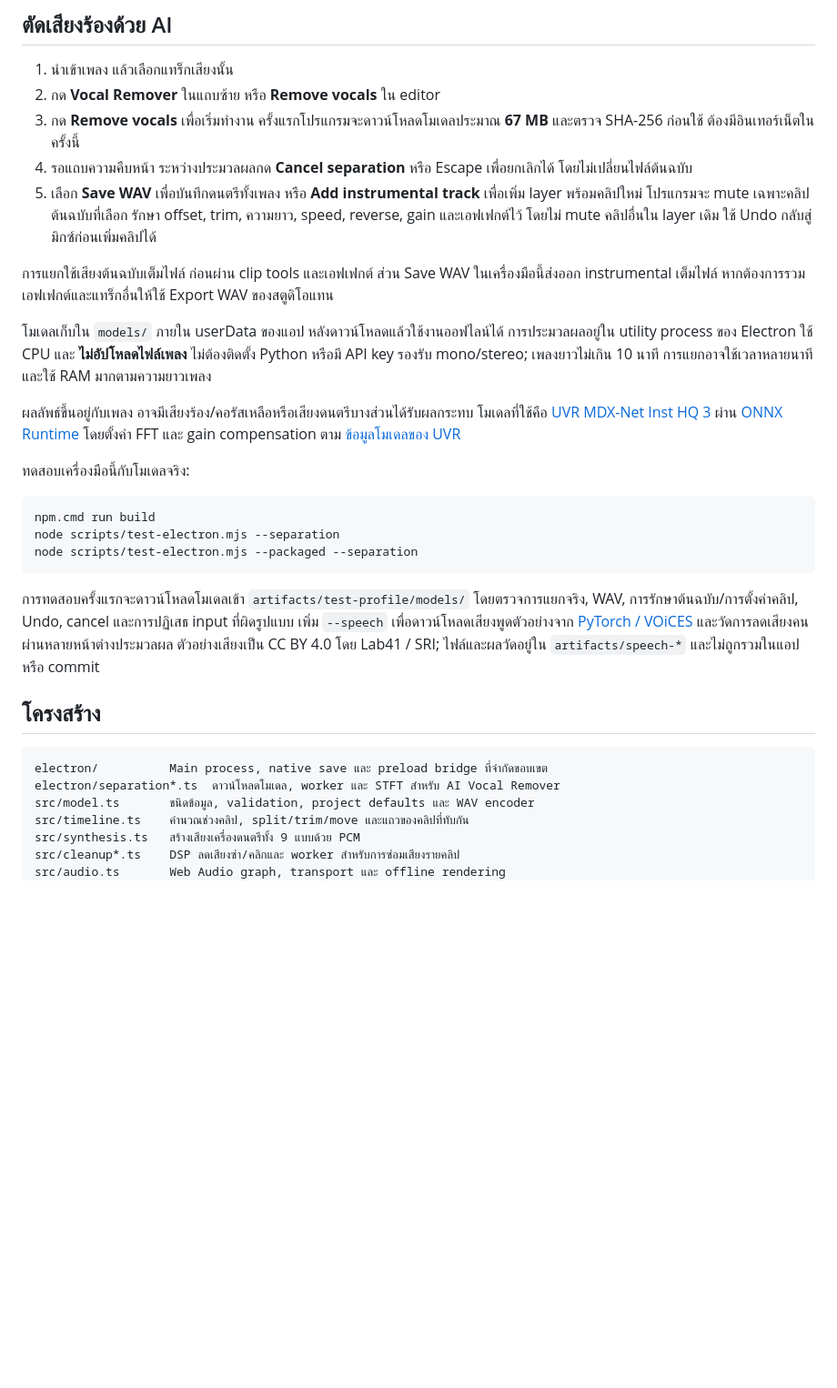
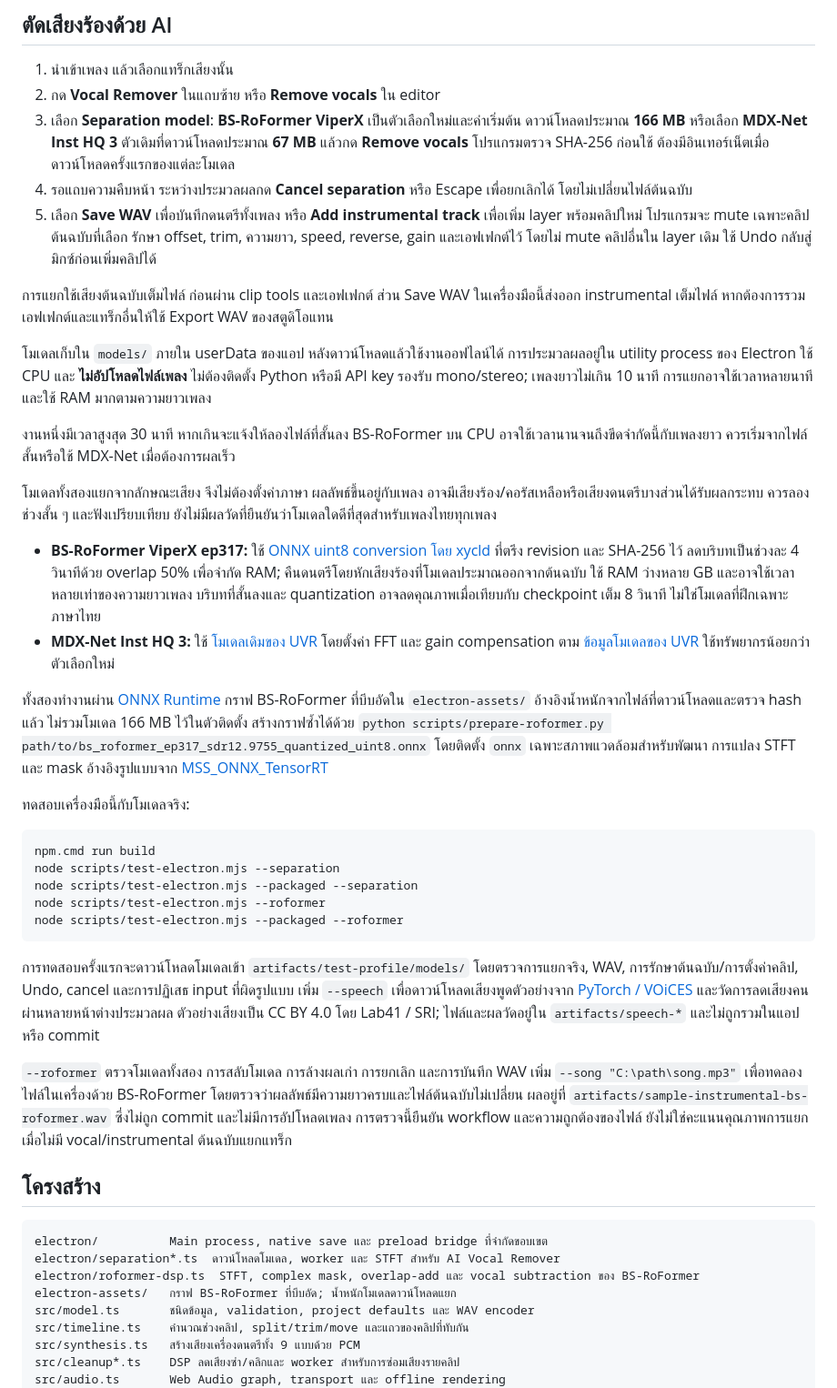
Before and after one commit to Vixort/Lemix-Studio, a Markdown page: README.md, the part around one of its changes. Shown at 91% size. Rendered like a GitHub page; blank space fills up the shorter version.

Commit message:
docs(vocals): document model downloads, CPU limits and song verification

````diff
--- a/README.md
+++ b/README.md
@@ -133,7 +133,7 @@ Smoke test แสดงหน้าต่างชั่วครู่เพื
 
 1. นำเข้าเพลง แล้วเลือกแทร็กเสียงนั้น
 2. กด **Vocal Remover** ในแถบซ้าย หรือ **Remove vocals** ใน editor
-3. กด **Remove vocals** เพื่อเริ่มทำงาน ครั้งแรกโปรแกรมจะดาวน์โหลดโมเดลประมาณ **67 MB** และตรวจ SHA-256 ก่อนใช้ ต้องมีอินเทอร์เน็ตในครั้งนี้
+3. เลือก **Separation model**: **BS-RoFormer ViperX** เป็นตัวเลือกใหม่และค่าเริ่มต้น ดาวน์โหลดประมาณ **166 MB** หรือเลือก **MDX-Net Inst HQ 3** ตัวเดิมที่ดาวน์โหลดประมาณ **67 MB** แล้วกด **Remove vocals** โปรแกรมตรวจ SHA-256 ก่อนใช้ ต้องมีอินเทอร์เน็ตเมื่อดาวน์โหลดครั้งแรกของแต่ละโมเดล
 4. รอแถบความคืบหน้า ระหว่างประมวลผลกด **Cancel separation** หรือ Escape เพื่อยกเลิกได้ โดยไม่เปลี่ยนไฟล์ต้นฉบับ
 5. เลือก **Save WAV** เพื่อบันทึกดนตรีทั้งเพลง หรือ **Add instrumental track** เพื่อเพิ่ม layer พร้อมคลิปใหม่ โปรแกรมจะ mute เฉพาะคลิปต้นฉบับที่เลือก รักษา offset, trim, ความยาว, speed, reverse, gain และเอฟเฟกต์ไว้ โดยไม่ mute คลิปอื่นใน layer เดิม ใช้ Undo กลับสู่มิกซ์ก่อนเพิ่มคลิปได้
 
@@ -141,7 +141,14 @@ Smoke test แสดงหน้าต่างชั่วครู่เพื
 
 โมเดลเก็บใน `models/` ภายใน userData ของแอป หลังดาวน์โหลดแล้วใช้งานออฟไลน์ได้ การประมวลผลอยู่ใน utility process ของ Electron ใช้ CPU และ **ไม่อัปโหลดไฟล์เพลง** ไม่ต้องติดตั้ง Python หรือมี API key รองรับ mono/stereo; เพลงยาวไม่เกิน 10 นาที การแยกอาจใช้เวลาหลายนาทีและใช้ RAM มากตามความยาวเพลง
 
-ผลลัพธ์ขึ้นอยู่กับเพลง อาจมีเสียงร้อง/คอรัสเหลือหรือเสียงดนตรีบางส่วนได้รับผลกระทบ โมเดลที่ใช้คือ [UVR MDX-Net Inst HQ 3](https://github.com/TRvlvr/model_repo/releases/tag/all_public_uvr_models) ผ่าน [ONNX Runtime](https://github.com/microsoft/onnxruntime/tree/main/js/node) โดยตั้งค่า FFT และ gain compensation ตาม [ข้อมูลโมเดลของ UVR](https://github.com/TRvlvr/application_data/blob/main/mdx_model_data/model_data.json)
+งานหนึ่งมีเวลาสูงสุด 30 นาที หากเกินจะแจ้งให้ลองไฟล์ที่สั้นลง BS-RoFormer บน CPU อาจใช้เวลานานจนถึงขีดจำกัดนี้กับเพลงยาว ควรเริ่มจากไฟล์สั้นหรือใช้ MDX-Net เมื่อต้องการผลเร็ว
+
+โมเดลทั้งสองแยกจากลักษณะเสียง จึงไม่ต้องตั้งค่าภาษา ผลลัพธ์ขึ้นอยู่กับเพลง อาจมีเสียงร้อง/คอรัสเหลือหรือเสียงดนตรีบางส่วนได้รับผลกระทบ ควรลองช่วงสั้น ๆ และฟังเปรียบเทียบ ยังไม่มีผลวัดที่ยืนยันว่าโมเดลใดดีที่สุดสำหรับเพลงไทยทุกเพลง
+
+- **BS-RoFormer ViperX ep317:** ใช้ [ONNX uint8 conversion โดย xycld](https://huggingface.co/xycld/BS-RoFormer-ONNX) ที่ตรึง revision และ SHA-256 ไว้ ลดบริบทเป็นช่วงละ 4 วินาทีด้วย overlap 50% เพื่อจำกัด RAM; คืนดนตรีโดยหักเสียงร้องที่โมเดลประมาณออกจากต้นฉบับ ใช้ RAM ว่างหลาย GB และอาจใช้เวลาหลายเท่าของความยาวเพลง บริบทที่สั้นลงและ quantization อาจลดคุณภาพเมื่อเทียบกับ checkpoint เต็ม 8 วินาที ไม่ใช่โมเดลที่ฝึกเฉพาะภาษาไทย
+- **MDX-Net Inst HQ 3:** ใช้ [โมเดลเดิมของ UVR](https://github.com/TRvlvr/model_repo/releases/tag/all_public_uvr_models) โดยตั้งค่า FFT และ gain compensation ตาม [ข้อมูลโมเดลของ UVR](https://github.com/TRvlvr/application_data/blob/main/mdx_model_data/model_data.json) ใช้ทรัพยากรน้อยกว่าตัวเลือกใหม่
+
+ทั้งสองทำงานผ่าน [ONNX Runtime](https://github.com/microsoft/onnxruntime/tree/main/js/node) กราฟ BS-RoFormer ที่บีบอัดใน `electron-assets/` อ้างอิงน้ำหนักจากไฟล์ที่ดาวน์โหลดและตรวจ hash แล้ว ไม่รวมโมเดล 166 MB ไว้ในตัวติดตั้ง สร้างกราฟซ้ำได้ด้วย `python scripts/prepare-roformer.py path/to/bs_roformer_ep317_sdr12.9755_quantized_uint8.onnx` โดยติดตั้ง `onnx` เฉพาะสภาพแวดล้อมสำหรับพัฒนา การแปลง STFT และ mask อ้างอิงรูปแบบจาก [MSS_ONNX_TensorRT](https://github.com/ZFTurbo/MSS_ONNX_TensorRT/blob/main/models/preprocess.py)
 
 ทดสอบเครื่องมือนี้กับโมเดลจริง:
 
@@ -149,15 +156,21 @@ Smoke test แสดงหน้าต่างชั่วครู่เพื
 npm.cmd run build
 node scripts/test-electron.mjs --separation
 node scripts/test-electron.mjs --packaged --separation
+node scripts/test-electron.mjs --roformer
+node scripts/test-electron.mjs --packaged --roformer
 ```
 
 การทดสอบครั้งแรกจะดาวน์โหลดโมเดลเข้า `artifacts/test-profile/models/` โดยตรวจการแยกจริง, WAV, การรักษาต้นฉบับ/การตั้งค่าคลิป, Undo, cancel และการปฏิเสธ input ที่ผิดรูปแบบ เพิ่ม `--speech` เพื่อดาวน์โหลดเสียงพูดตัวอย่างจาก [PyTorch / VOiCES](https://github.com/pytorch/audio/blob/main/examples/tutorials/audio_feature_augmentation_tutorial.py) และวัดการลดเสียงคนผ่านหลายหน้าต่างประมวลผล ตัวอย่างเสียงเป็น CC BY 4.0 โดย Lab41 / SRI; ไฟล์และผลวัดอยู่ใน `artifacts/speech-*` และไม่ถูกรวมในแอปหรือ commit
+
+`--roformer` ตรวจโมเดลทั้งสอง การสลับโมเดล การล้างผลเก่า การยกเลิก และการบันทึก WAV เพิ่ม `--song "C:\path\song.mp3"` เพื่อทดลองไฟล์ในเครื่องด้วย BS-RoFormer โดยตรวจว่าผลลัพธ์มีความยาวครบและไฟล์ต้นฉบับไม่เปลี่ยน ผลอยู่ที่ `artifacts/sample-instrumental-bs-roformer.wav` ซึ่งไม่ถูก commit และไม่มีการอัปโหลดเพลง การตรวจนี้ยืนยัน workflow และความถูกต้องของไฟล์ ยังไม่ใช่คะแนนคุณภาพการแยกเมื่อไม่มี vocal/instrumental ต้นฉบับแยกแทร็ก
 
 ## โครงสร้าง
 
 ```text
 electron/          Main process, native save และ preload bridge ที่จำกัดขอบเขต
 electron/separation*.ts  ดาวน์โหลดโมเดล, worker และ STFT สำหรับ AI Vocal Remover
+electron/roformer-dsp.ts  STFT, complex mask, overlap-add และ vocal subtraction ของ BS-RoFormer
+electron-assets/   กราฟ BS-RoFormer ที่บีบอัด; น้ำหนักโมเดลดาวน์โหลดแยก
 src/model.ts       ชนิดข้อมูล, validation, project defaults และ WAV encoder
 src/timeline.ts    คำนวณช่วงคลิป, split/trim/move และแถวของคลิปที่ทับกัน
 src/synthesis.ts   สร้างเสียงเครื่องดนตรีทั้ง 9 แบบด้วย PCM
````
Also changed, not shown: other parts of README.md (+2 -2 lines).
